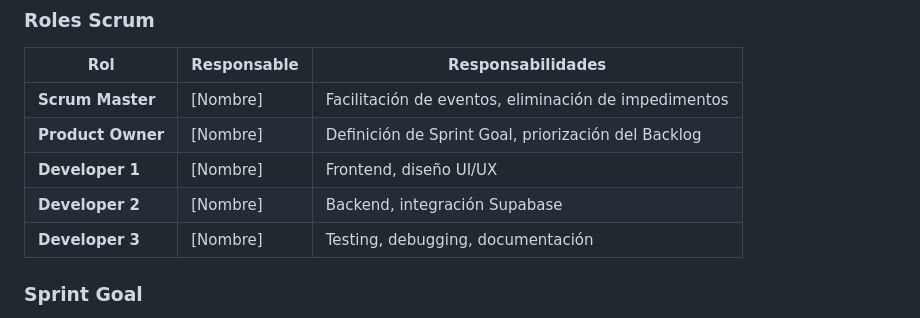
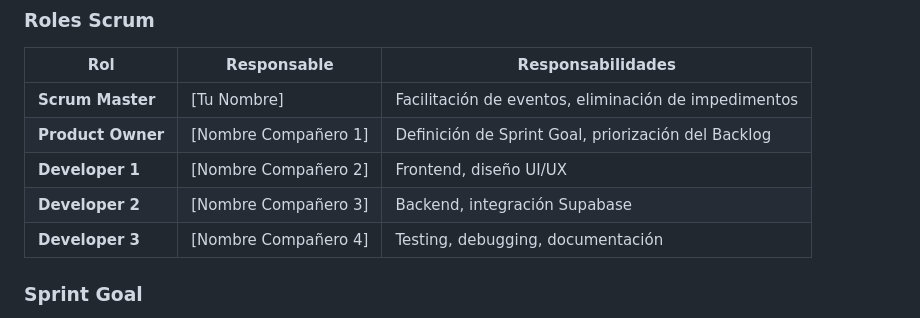
Before and after one commit to Javiermald06/asistencia-supabase-antigravity, a Markdown page: README.md, the part around the change. GitHub-like rendering.

Commit message:
docs: Actualizar tabla de equipo en README

```diff
--- a/README.md
+++ b/README.md
@@ -239,11 +239,11 @@ AppControlHorario/
 
 | Rol | Responsable | Responsabilidades |
 |-----|-------------|-------------------|
-| **Scrum Master** | [Nombre] | Facilitación de eventos, eliminación de impedimentos |
-| **Product Owner** | [Nombre] | Definición de Sprint Goal, priorización del Backlog |
-| **Developer 1** | [Nombre] | Frontend, diseño UI/UX |
-| **Developer 2** | [Nombre] | Backend, integración Supabase |
-| **Developer 3** | [Nombre] | Testing, debugging, documentación |
+| **Scrum Master** | [Tu Nombre] | Facilitación de eventos, eliminación de impedimentos |
+| **Product Owner** | [Nombre Compañero 1] | Definición de Sprint Goal, priorización del Backlog |
+| **Developer 1** | [Nombre Compañero 2] | Frontend, diseño UI/UX |
+| **Developer 2** | [Nombre Compañero 3] | Backend, integración Supabase |
+| **Developer 3** | [Nombre Compañero 4] | Testing, debugging, documentación |
 
 ### Sprint Goal
 > *"Desarrollar un MVP funcional de Control Horario con autenticación completa, registro de jornadas y persistencia en Supabase."*
```
